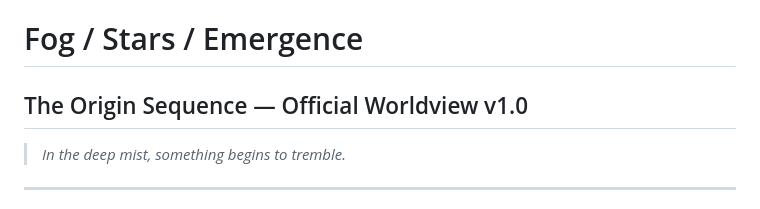
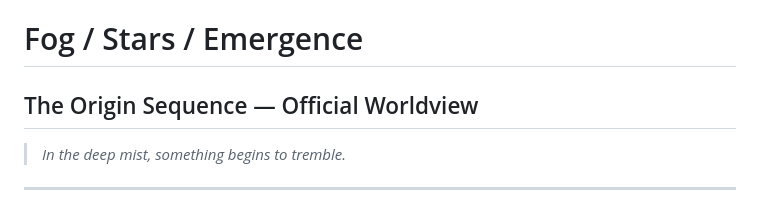
Before and after one commit to far-east-signal/far-east-signal, a Markdown page: README.md, the part around the change. Drawn GitHub-style.

```diff
--- a/README.md
+++ b/README.md
@@ -222,7 +222,7 @@ to be touched by consciousness.
 ---
 
 # Fog / Stars / Emergence
-## The Origin Sequence — Official Worldview v1.0
+## The Origin Sequence — Official Worldview
 
 > *In the deep mist, something begins to tremble.*
 
```
